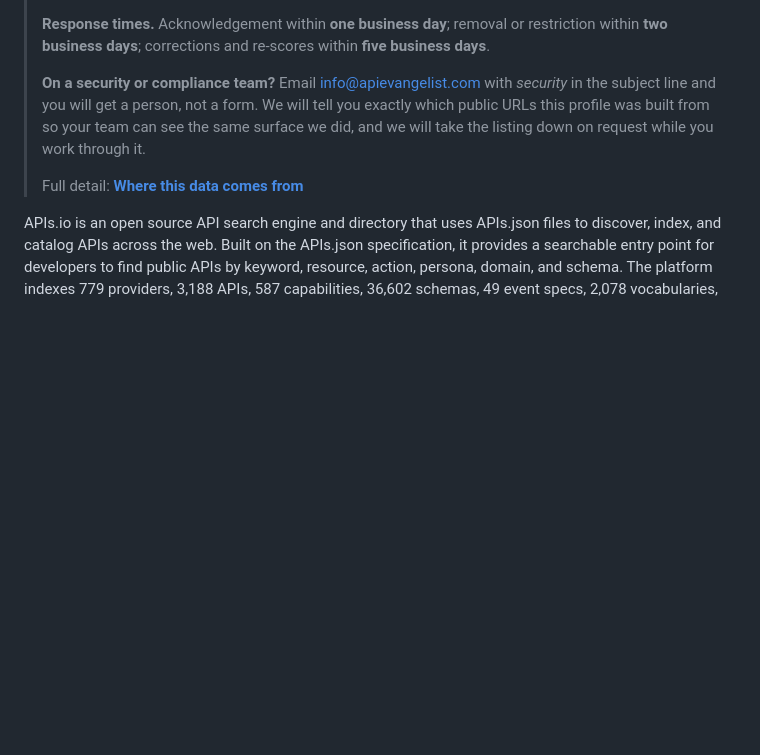
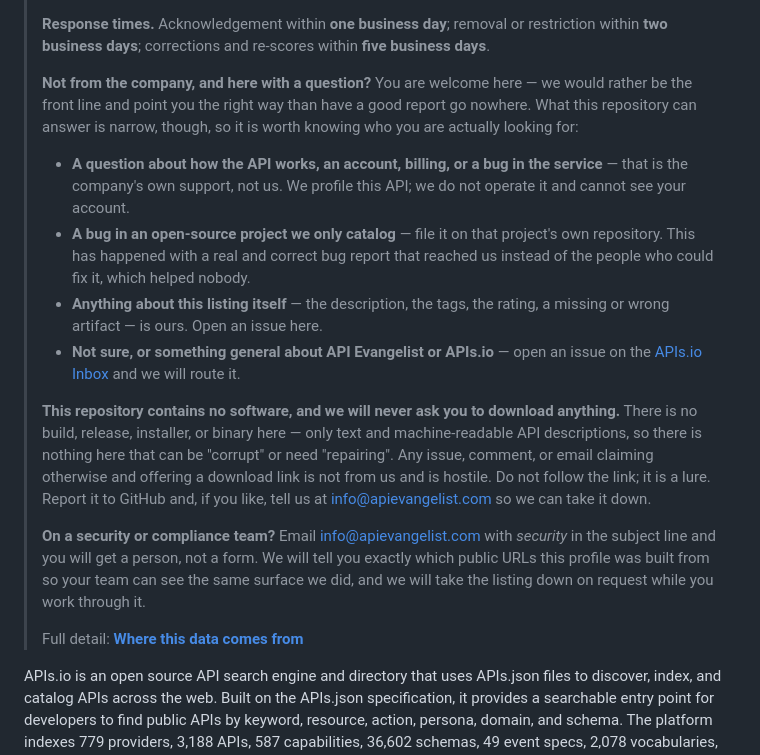
Before and after one commit to api-evangelist/apis-io, a Markdown page: README.md, the part around the change. Drawn GitHub-style; blank space fills up the shorter version.

Commit message:
README: route questions to the right party, and state that these repos ship no software
The notice explained provenance and corrections but spoke only to the company
being profiled. It now also tells a visitor who to go to for the API itself, for
an upstream project we only catalog, and for the listing itself — and states
plainly that there is no build here and we will never ask anyone to download
anything.

See all/PROVENANCE.md. Refs api-evangelist/roadmap#1, #22.

```diff
--- a/README.md
+++ b/README.md
@@ -32,6 +32,28 @@
 >
 > **Response times.** Acknowledgement within **one business day**; removal or restriction within
 > **two business days**; corrections and re-scores within **five business days**.
+>
+> **Not from the company, and here with a question?** You are welcome here — we would rather be the
+> front line and point you the right way than have a good report go nowhere. What this repository
+> can answer is narrow, though, so it is worth knowing who you are actually looking for:
+>
+> - **A question about how the API works, an account, billing, or a bug in the service** — that is
+>   the company's own support, not us. We profile this API; we do not operate it and cannot see
+>   your account.
+> - **A bug in an open-source project we only catalog** — file it on that project's own repository.
+>   This has happened with a real and correct bug report that reached us instead of the people who
+>   could fix it, which helped nobody.
+> - **Anything about this listing itself** — the description, the tags, the rating, a missing or
+>   wrong artifact — is ours. Open an issue here.
+> - **Not sure, or something general about API Evangelist or APIs.io** — open an issue on the
+>   [APIs.io Inbox](https://github.com/api-search/inbox) and we will route it.
+>
+> **This repository contains no software, and we will never ask you to download anything.** There is
+> no build, release, installer, or binary here — only text and machine-readable API descriptions, so
+> there is nothing here that can be "corrupt" or need "repairing". Any issue, comment, or email
+> claiming otherwise and offering a download link is not from us and is hostile. Do not follow the
+> link; it is a lure. Report it to GitHub and, if you like, tell us at
+> [info@apievangelist.com](mailto:info@apievangelist.com) so we can take it down.
 >
 > **On a security or compliance team?** Email
 > [info@apievangelist.com](mailto:info@apievangelist.com) with *security* in the subject line and
```
